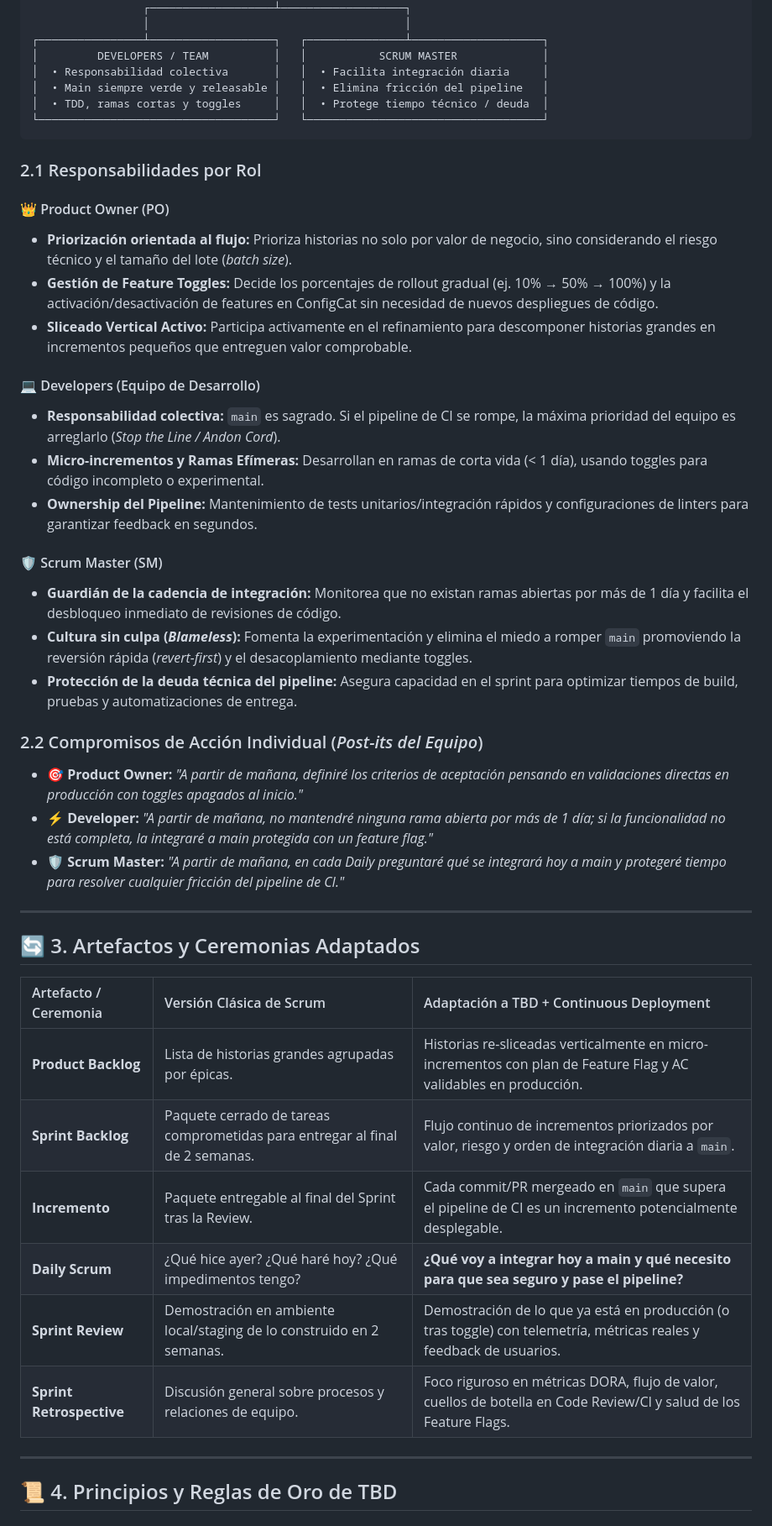
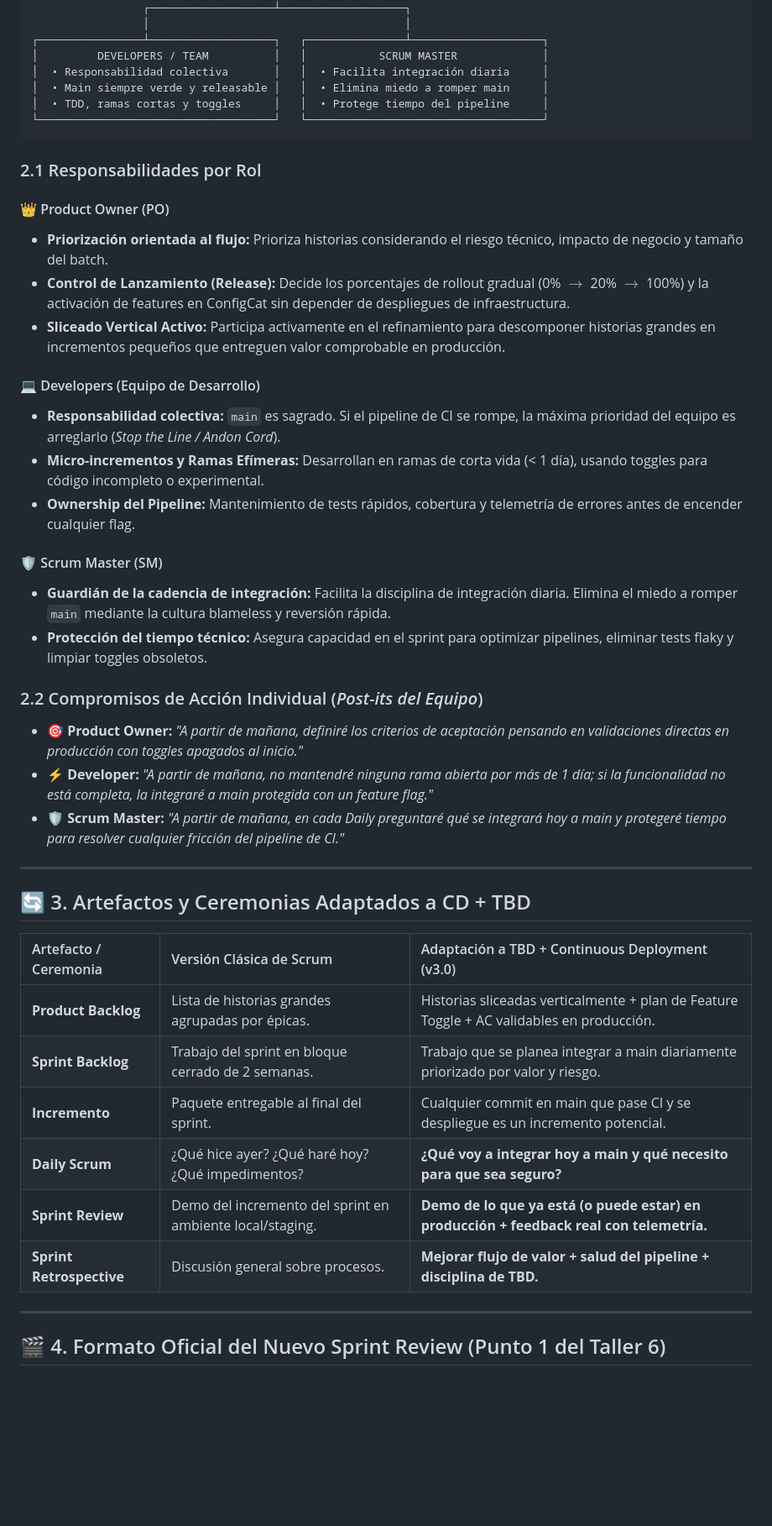
Before and after one commit to darioHer/Tests-and-Build, a Markdown page: SCRUM_TBD_PLAYBOOK.md, the part around one of its changes. Shown at 84% size. GitHub-like rendering; blank space fills up the shorter version.

````diff
--- a/SCRUM_TBD_PLAYBOOK.md
+++ b/SCRUM_TBD_PLAYBOOK.md
@@ -57,27 +60,26 @@ La adopción de TBD y CD transforma las responsabilidades tradicionales de Scrum
 ┌────────────────┴───────────────────┐   ┌───────────────┴────────────────────┐
 │         DEVELOPERS / TEAM          │   │           SCRUM MASTER             │
 │  • Responsabilidad colectiva       │   │  • Facilita integración diaria     │
-│  • Main siempre verde y releasable │   │  • Elimina fricción del pipeline   │
-│  • TDD, ramas cortas y toggles     │   │  • Protege tiempo técnico / deuda  │
+│  • Main siempre verde y releasable │   │  • Elimina miedo a romper main     │
+│  • TDD, ramas cortas y toggles     │   │  • Protege tiempo del pipeline     │
 └────────────────────────────────────┘   └────────────────────────────────────┘
 ```
 
 ### 2.1 Responsabilidades por Rol
 
 #### 👑 Product Owner (PO)
-* **Priorización orientada al flujo:** Prioriza historias no solo por valor de negocio, sino considerando el riesgo técnico y el tamaño del lote (*batch size*).
-* **Gestión de Feature Toggles:** Decide los porcentajes de rollout gradual (ej. 10% → 50% → 100%) y la activación/desactivación de features en ConfigCat sin necesidad de nuevos despliegues de código.
-* **Sliceado Vertical Activo:** Participa activamente en el refinamiento para descomponer historias grandes en incrementos pequeños que entreguen valor comprobable.
+* **Priorización orientada al flujo:** Prioriza historias considerando el riesgo técnico, impacto de negocio y tamaño del batch.
+* **Control de Lanzamiento (Release):** Decide los porcentajes de rollout gradual (0% $\rightarrow$ 20% $\rightarrow$ 100%) y la activación de features en ConfigCat sin depender de despliegues de infraestructura.
+* **Sliceado Vertical Activo:** Participa activamente en el refinamiento para descomponer historias grandes en incrementos pequeños que entreguen valor comprobable en producción.
 
 #### 💻 Developers (Equipo de Desarrollo)
 * **Responsabilidad colectiva:** `main` es sagrado. Si el pipeline de CI se rompe, la máxima prioridad del equipo es arreglarlo (*Stop the Line / Andon Cord*).
 * **Micro-incrementos y Ramas Efímeras:** Desarrollan en ramas de corta vida (< 1 día), usando toggles para código incompleto o experimental.
-* **Ownership del Pipeline:** Mantenimiento de tests unitarios/integración rápidos y configuraciones de linters para garantizar feedback en segundos.
+* **Ownership del Pipeline:** Mantenimiento de tests rápidos, cobertura y telemetría de errores antes de encender cualquier flag.
 
 #### 🛡️ Scrum Master (SM)
-* **Guardián de la cadencia de integración:** Monitorea que no existan ramas abiertas por más de 1 día y facilita el desbloqueo inmediato de revisiones de código.
-* **Cultura sin culpa (*Blameless*):** Fomenta la experimentación y elimina el miedo a romper `main` promoviendo la reversión rápida (*revert-first*) y el desacoplamiento mediante toggles.
-* **Protección de la deuda técnica del pipeline:** Asegura capacidad en el sprint para optimizar tiempos de build, pruebas y automatizaciones de entrega.
+* **Guardián de la cadencia de integración:** Facilita la disciplina de integración diaria. Elimina el miedo a romper `main` mediante la cultura blameless y reversión rápida.
+* **Protección del tiempo técnico:** Asegura capacidad en el sprint para optimizar pipelines, eliminar tests flaky y limpiar toggles obsoletos.
 
 ### 2.2 Compromisos de Acción Individual (*Post-its del Equipo*)
 * 🎯 **Product Owner:** *"A partir de mañana, definiré los criterios de aceptación pensando en validaciones directas en producción con toggles apagados al inicio."*
@@ -86,18 +88,18 @@ La adopción de TBD y CD transforma las responsabilidades tradicionales de Scrum
 
 ---
 
-## 🔄 3. Artefactos y Ceremonias Adaptados
+## 🔄 3. Artefactos y Ceremonias Adaptados a CD + TBD
 
-| Artefacto / Ceremonia | Versión Clásica de Scrum | Adaptación a TBD + Continuous Deployment |
+| Artefacto / Ceremonia | Versión Clásica de Scrum | Adaptación a TBD + Continuous Deployment (v3.0) |
 | :--- | :--- | :--- |
-| **Product Backlog** | Lista de historias grandes agrupadas por épicas. | Historias re-sliceadas verticalmente en micro-incrementos con plan de Feature Flag y AC validables en producción. |
-| **Sprint Backlog** | Paquete cerrado de tareas comprometidas para entregar al final de 2 semanas. | Flujo continuo de incrementos priorizados por valor, riesgo y orden de integración diaria a `main`. |
-| **Incremento** | Paquete entregable al final del Sprint tras la Review. | Cada commit/PR mergeado en `main` que supera el pipeline de CI es un incremento potencialmente desplegable. |
-| **Daily Scrum** | ¿Qué hice ayer? ¿Qué haré hoy? ¿Qué impedimentos tengo? | **¿Qué voy a integrar hoy a main y qué necesito para que sea seguro y pase el pipeline?** |
-| **Sprint Review** | Demostración en ambiente local/staging de lo construido en 2 semanas. | Demostración de lo que ya está en producción (o tras toggle) con telemetría, métricas reales y feedback de usuarios. |
-| **Sprint Retrospective** | Discusión general sobre procesos y relaciones de equipo. | Foco riguroso en métricas DORA, flujo de valor, cuellos de botella en Code Review/CI y salud de los Feature Flags. |
+| **Product Backlog** | Lista de historias grandes agrupadas por épicas. | Historias sliceadas verticalmente + plan de Feature Toggle + AC validables en producción. |
+| **Sprint Backlog** | Trabajo del sprint en bloque cerrado de 2 semanas. | Trabajo que se planea integrar a main diariamente priorizado por valor y riesgo. |
+| **Incremento** | Paquete entregable al final del sprint. | Cualquier commit en main que pase CI y se despliegue es un incremento potencial. |
+| **Daily Scrum** | ¿Qué hice ayer? ¿Qué haré hoy? ¿Qué impedimentos? | **¿Qué voy a integrar hoy a main y qué necesito para que sea seguro?** |
+| **Sprint Review** | Demo del incremento del sprint en ambiente local/staging. | **Demo de lo que ya está (o puede estar) en producción + feedback real con telemetría.** |
+| **Sprint Retrospective** | Discusión general sobre procesos. | **Mejorar flujo de valor + salud del pipeline + disciplina de TBD.** |
 
 ---
 
-## 📜 4. Principios y Reglas de Oro de TBD
+## 🎬 4. Formato Oficial del Nuevo Sprint Review (Punto 1 del Taller 6)
 
````
Also changed, not shown: other parts of SCRUM_TBD_PLAYBOOK.md (+114 -65 lines).
